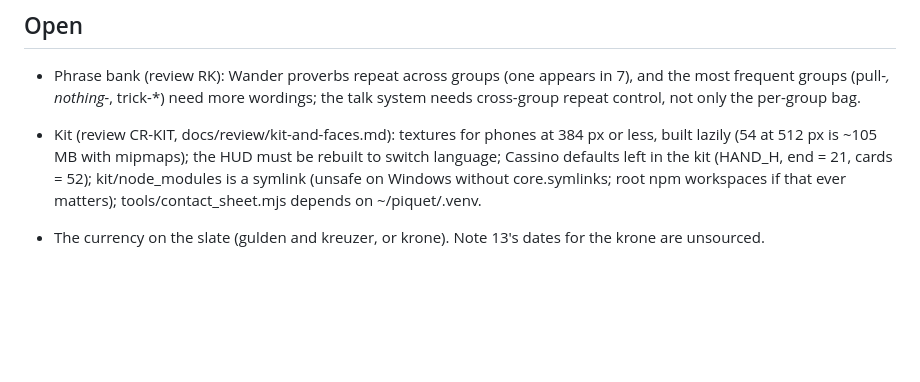
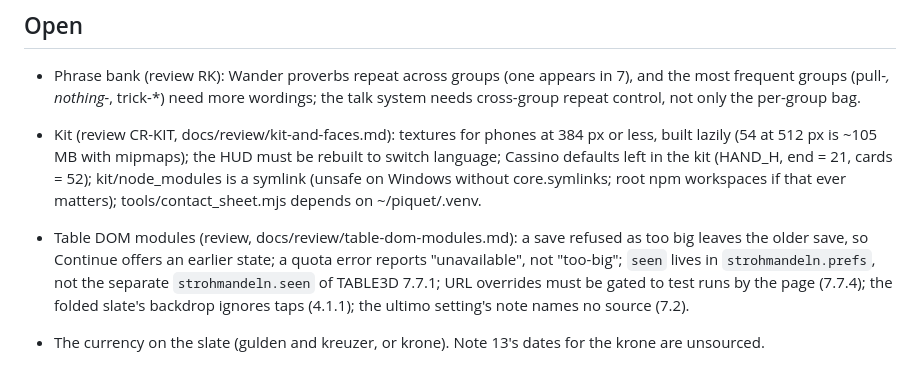
Before and after one commit to abartnof/strohmandeln, a Markdown page: PLAN.md, the part around the change. GitHub-like rendering; blank space fills up the shorter version.

Commit message:
Plan: open items from the table DOM modules review
Co-Authored-By: Claude Opus 5.5 <noreply@anthropic.com>

```diff
--- a/PLAN.md
+++ b/PLAN.md
@@ -53,4 +53,6 @@ terminal client. Built on the parts of Cassino and Piquet that carry over.
 
 - Kit (review CR-KIT, docs/review/kit-and-faces.md): textures for phones at 384 px or less, built lazily (54 at 512 px is ~105 MB with mipmaps); the HUD must be rebuilt to switch language; Cassino defaults left in the kit (HAND_H, end = 21, cards = 52); kit/node_modules is a symlink (unsafe on Windows without core.symlinks; root npm workspaces if that ever matters); tools/contact_sheet.mjs depends on ~/piquet/.venv.
 
+- Table DOM modules (review, docs/review/table-dom-modules.md): a save refused as too big leaves the older save, so Continue offers an earlier state; a quota error reports "unavailable", not "too-big"; `seen` lives in `strohmandeln.prefs`, not the separate `strohmandeln.seen` of TABLE3D 7.7.1; URL overrides must be gated to test runs by the page (7.7.4); the folded slate's backdrop ignores taps (4.1.1); the ultimo setting's note names no source (7.2).
+
 - The currency on the slate (gulden and kreuzer, or krone). Note 13's dates for the krone are unsourced.
```
